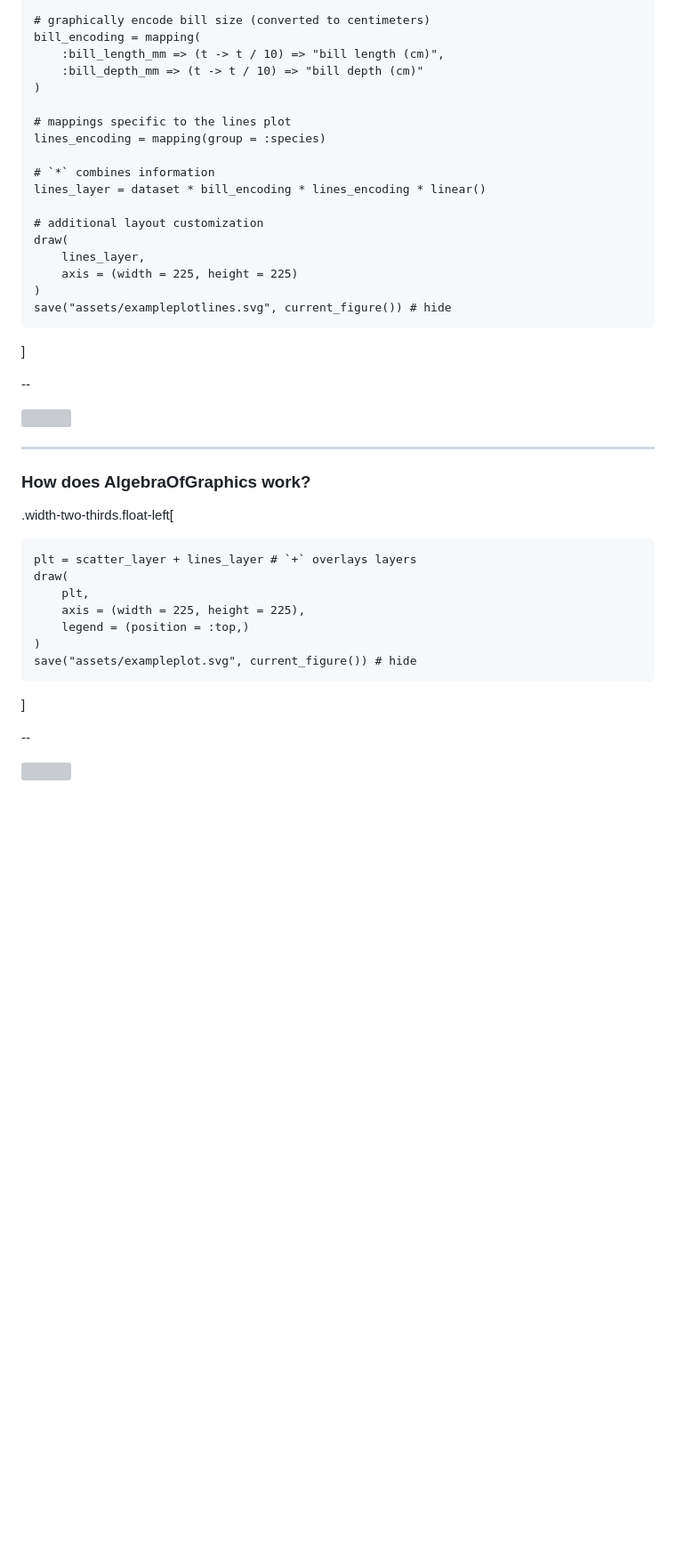
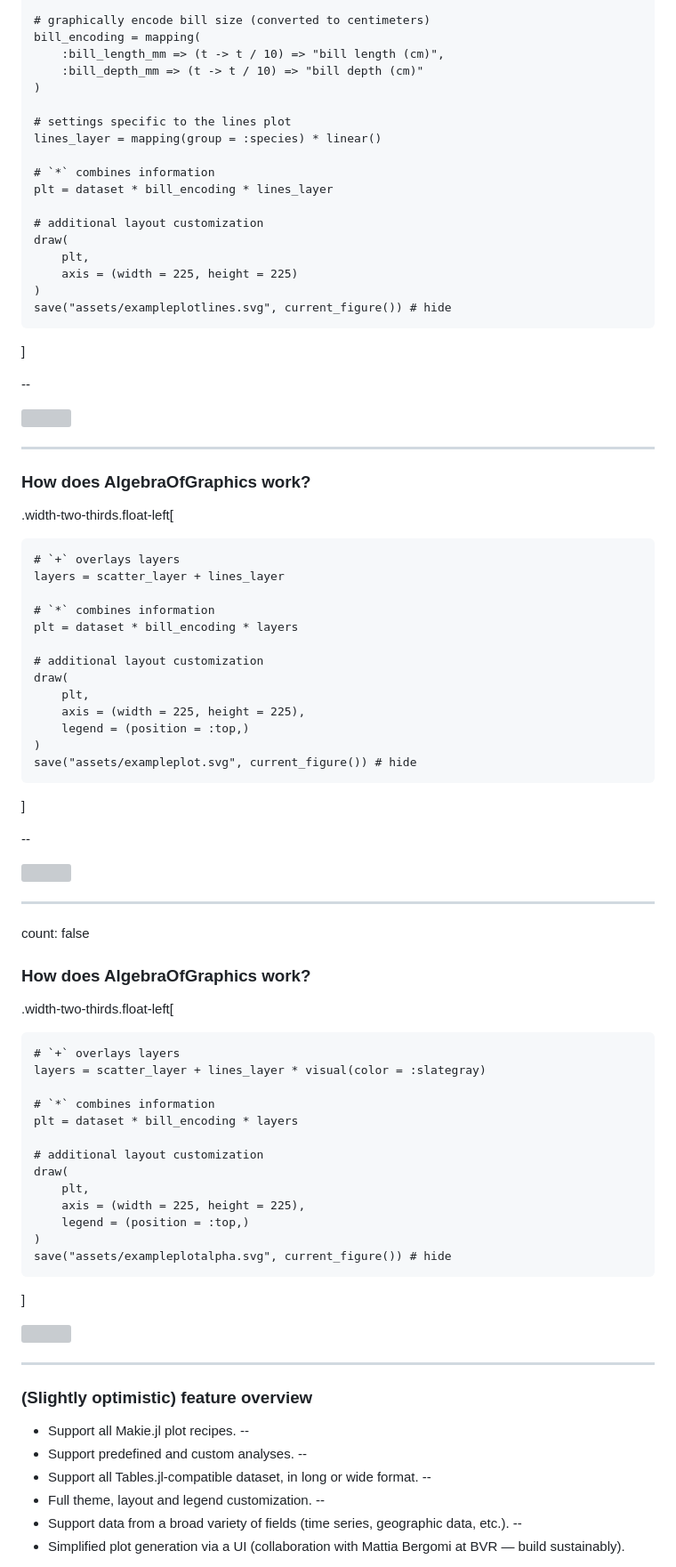
Before and after one commit to piever/juliacon2022, a Markdown page: src/index.md, the part around the change printed below. Shown: that part at 89% size. Drawn GitHub-style; blank space fills up the shorter version; grey boxes are pictures that could not be loaded.

````diff
--- a/src/index.md
+++ b/src/index.md
@@ -108,15 +169,15 @@ bill_encoding = mapping(
     :bill_depth_mm => (t -> t / 10) => "bill depth (cm)"
 )
 
-# mappings specific to the lines plot
-lines_encoding = mapping(group = :species)
+# settings specific to the lines plot
+lines_layer = mapping(group = :species) * linear()
 
 # `*` combines information
-lines_layer = dataset * bill_encoding * lines_encoding * linear()
+plt = dataset * bill_encoding * lines_layer
 
 # additional layout customization
 draw(
-    lines_layer,
+    plt,
     axis = (width = 225, height = 225)
 )
 save("assets/exampleplotlines.svg", current_figure()) # hide
@@ -135,7 +196,13 @@ save("assets/exampleplotlines.svg", current_figure()) # hide
 .width-two-thirds.float-left[
 
 ```@example introplot
-plt = scatter_layer + lines_layer # `+` overlays layers
+# `+` overlays layers
+layers = scatter_layer + lines_layer
+
+# `*` combines information
+plt = dataset * bill_encoding * layers
+
+# additional layout customization
 draw(
     plt,
     axis = (width = 225, height = 225),
@@ -149,3 +216,48 @@ save("assets/exampleplot.svg", current_figure()) # hide
 --
 
 <img src="assets/exampleplot.svg" alt="" class="float-left plot">
+
+---
+
+count: false
+
+### How does AlgebraOfGraphics work?
+
+.width-two-thirds.float-left[
+
+```@example introplot
+# `+` overlays layers
+layers = scatter_layer + lines_layer * visual(color = :slategray)
+
+# `*` combines information
+plt = dataset * bill_encoding * layers
+
+# additional layout customization
+draw(
+    plt,
+    axis = (width = 225, height = 225),
+    legend = (position = :top,)
+)
+save("assets/exampleplotalpha.svg", current_figure()) # hide
+```
+
+]
+
+<img src="assets/exampleplotalpha.svg" alt="" class="float-left plot">
+
+---
+
+### (Slightly optimistic) feature overview
+
+- Support all Makie.jl plot recipes.
+--
+- Support predefined and custom analyses.
+--
+- Support all Tables.jl-compatible dataset, in long or wide format.
+--
+- Full theme, layout and legend customization.
+--
+- Support data from a broad variety of fields (time series, geographic data, etc.).
+--
+- Simplified plot generation via a UI (collaboration with Mattia Bergomi at BVR — build sustainably).
+
````
Also changed, not shown: other parts of src/index.md (+95 -9 lines), src/assets/veos-digital-logo.png (added), 6 other files.
